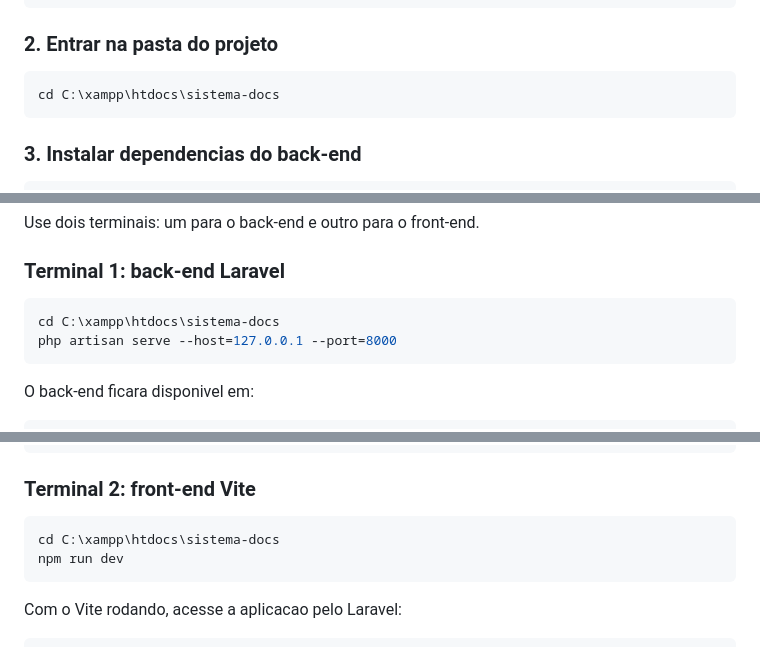
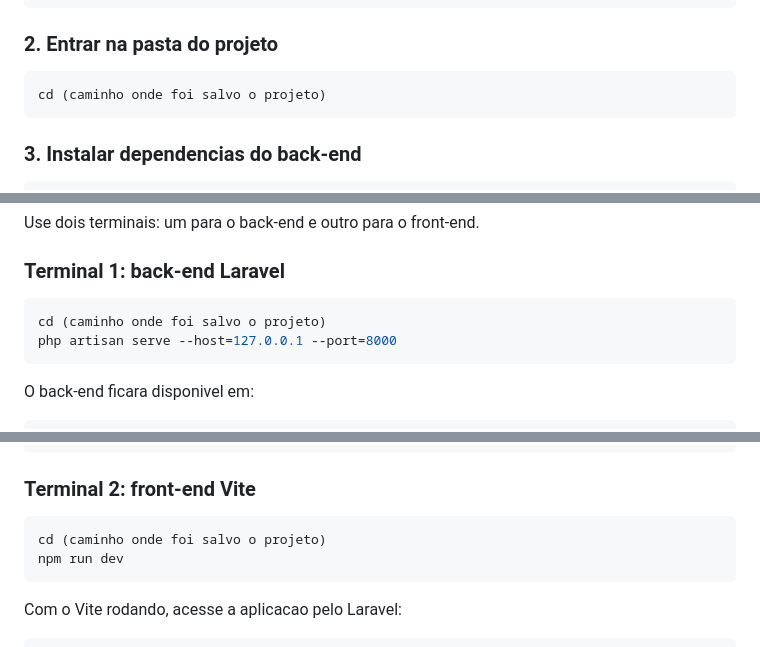
Before and after one commit to AndreFelipe265/Squad-13, a Markdown page: README.md, 3 parts joined by grey strips. Drawn GitHub-style.

````diff
--- a/README.md
+++ b/README.md
@@ -51,7 +49,7 @@ npm -v
 ### 2. Entrar na pasta do projeto
 
 ```powershell
-cd C:\xampp\htdocs\sistema-docs
+cd (caminho onde foi salvo o projeto)
 ```
 
 ### 3. Instalar dependencias do back-end
@@ -133,7 +131,7 @@ Use dois terminais: um para o back-end e outro para o front-end.
 ### Terminal 1: back-end Laravel
 
 ```powershell
-cd C:\xampp\htdocs\sistema-docs
+cd (caminho onde foi salvo o projeto)
 php artisan serve --host=127.0.0.1 --port=8000
 ```
 
@@ -158,7 +156,7 @@ php artisan serve --host=127.0.0.1 --port=8001
 ### Terminal 2: front-end Vite
 
 ```powershell
-cd C:\xampp\htdocs\sistema-docs
+cd (caminho onde foi salvo o projeto)
 npm run dev
 ```
 
````
Also changed, not shown: other parts of README.md (+0 -2 lines).
